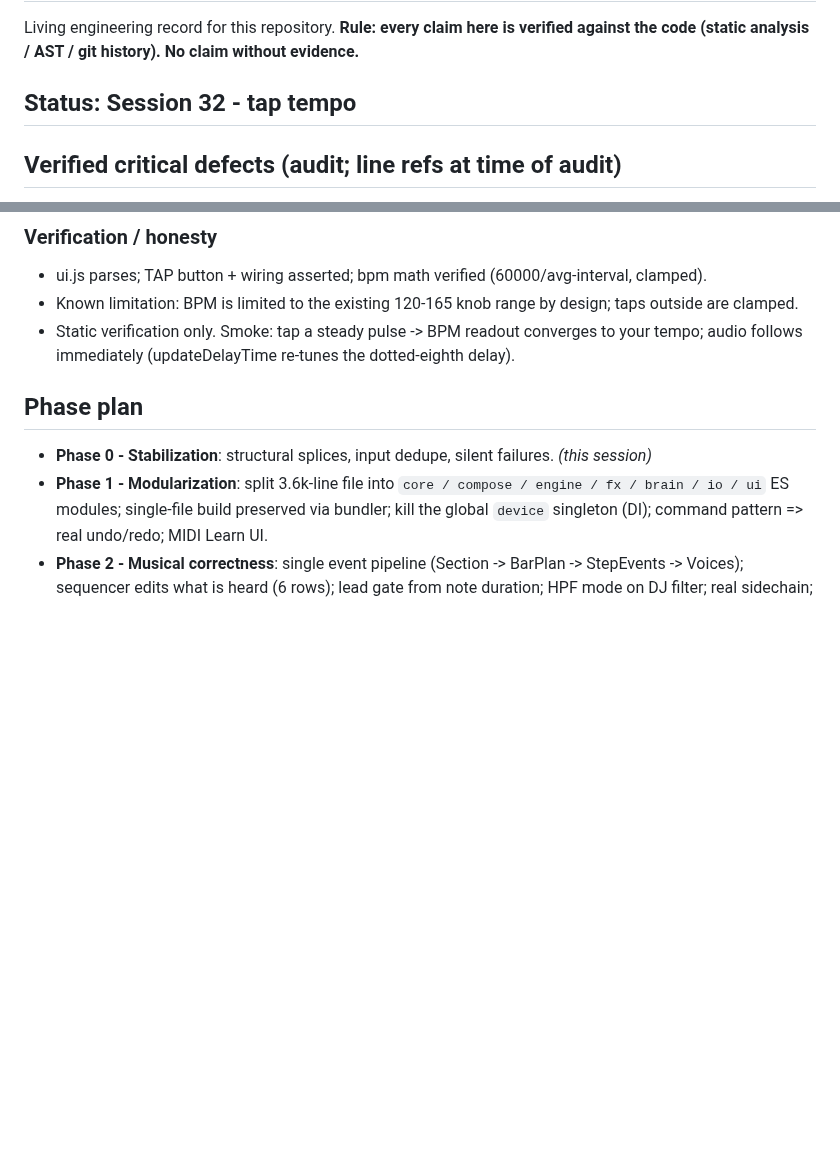
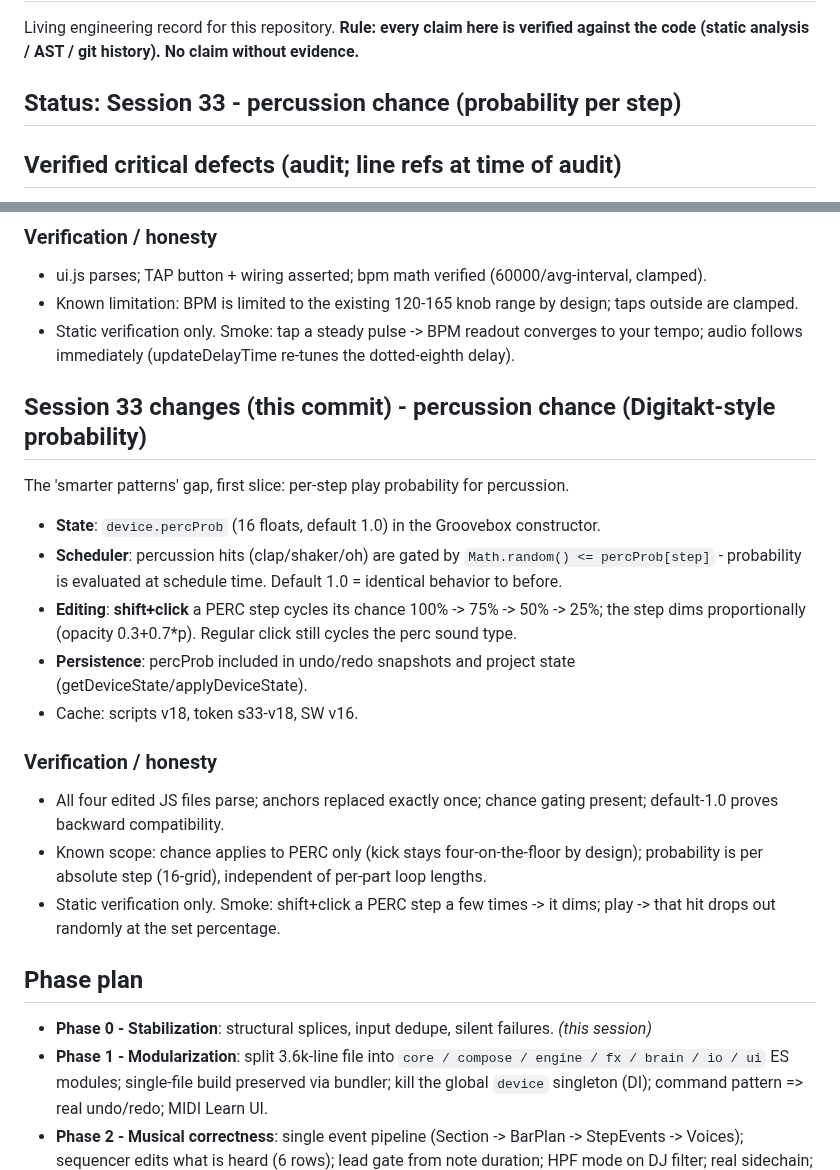
Before and after one commit to dudududi144-source/psy3-clean, a Markdown page: ENGINEERING.md, 2 parts joined by grey strips. Drawn GitHub-style; blank space fills up the shorter version.

Commit message:
docs(session33): percussion chance implementation

```diff
--- a/ENGINEERING.md
+++ b/ENGINEERING.md
@@ -3,7 +3,7 @@
 Living engineering record for this repository. **Rule: every claim here is verified
 against the code (static analysis / AST / git history). No claim without evidence.**
 
-## Status: Session 32 - tap tempo
+## Status: Session 33 - percussion chance (probability per step)
 
 ## Verified critical defects (audit; line refs at time of audit)
 
@@ -740,6 +740,23 @@ A real-instrument control added:
 - Static verification only. Smoke: tap a steady pulse -> BPM readout converges to your tempo; audio follows immediately (updateDelayTime re-tunes the dotted-eighth delay).
 
 
+## Session 33 changes (this commit) - percussion chance (Digitakt-style probability)
+
+The 'smarter patterns' gap, first slice: per-step play probability for percussion.
+
+- **State**: `device.percProb` (16 floats, default 1.0) in the Groovebox constructor.
+- **Scheduler**: percussion hits (clap/shaker/oh) are gated by `Math.random() <= percProb[step]` - probability is evaluated at schedule time. Default 1.0 = identical behavior to before.
+- **Editing**: **shift+click** a PERC step cycles its chance 100% -> 75% -> 50% -> 25%; the step dims proportionally (opacity 0.3+0.7*p). Regular click still cycles the perc sound type.
+- **Persistence**: percProb included in undo/redo snapshots and project state (getDeviceState/applyDeviceState).
+- Cache: scripts v18, token s33-v18, SW v16.
+
+### Verification / honesty
+
+- All four edited JS files parse; anchors replaced exactly once; chance gating present; default-1.0 proves backward compatibility.
+- Known scope: chance applies to PERC only (kick stays four-on-the-floor by design); probability is per absolute step (16-grid), independent of per-part loop lengths.
+- Static verification only. Smoke: shift+click a PERC step a few times -> it dims; play -> that hit drops out randomly at the set percentage.
+
+
 ## Phase plan
 
 - **Phase 0 - Stabilization**: structural splices, input dedupe, silent failures. *(this session)*
```
